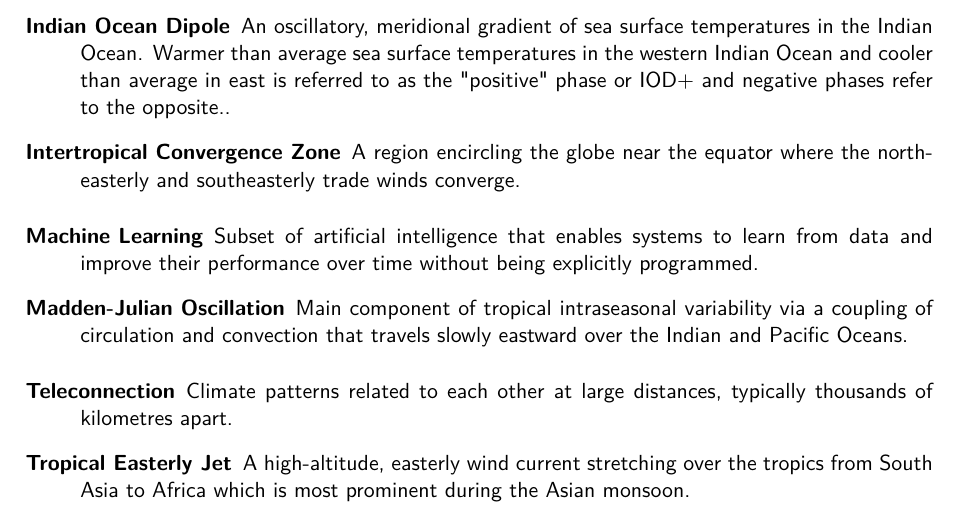
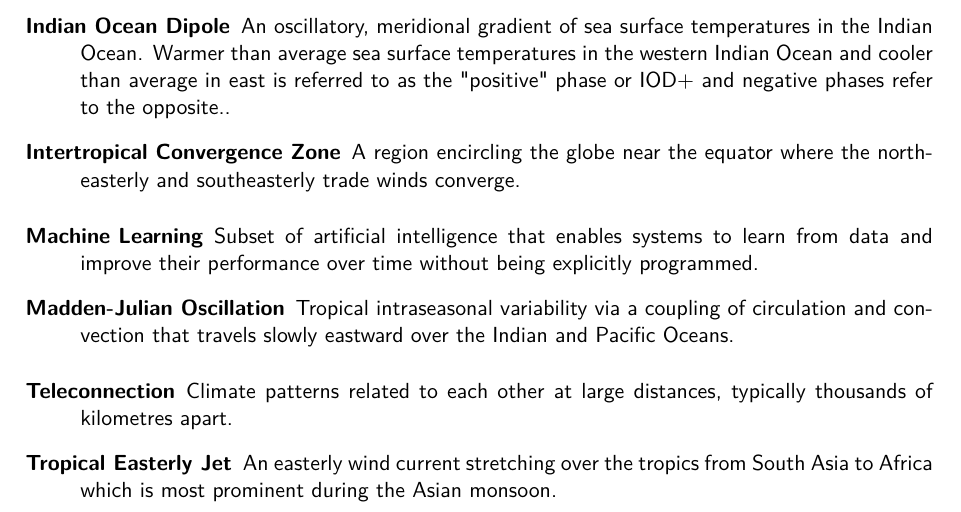
Before and after one commit to seangtkelley/uor-msc-dissertation-xai-african-storms, a LaTeX thesis (report/thesis.tex, which reads report/chapters/glossary.tex): part of page 9 of 44, cut so that both start at the same text. Compiled offline with pdfLaTeX.

Commit message:
remove unnecessary descriptors

```diff
--- a/report/chapters/glossary.tex
+++ b/report/chapters/glossary.tex
@@ -37,7 +37,7 @@
 \newglossaryentry{maddenjulianoscillation}
 {
     name=Madden-Julian Oscillation,
-    description={Main component of tropical intraseasonal variability via a coupling of circulation and convection that travels slowly eastward over the Indian and Pacific Oceans}
+    description={Tropical intraseasonal variability via a coupling of circulation and convection that travels slowly eastward over the Indian and Pacific Oceans}
 }
 \newglossaryentry{elninosouthernoscillation}
 {
@@ -57,7 +57,7 @@
 \newglossaryentry{tropicaleasterlyjet}
 {
     name=Tropical Easterly Jet,
-    description={A high-altitude, easterly wind current stretching over the tropics from South Asia to Africa which is most prominent during the Asian monsoon}
+    description={An easterly wind current stretching over the tropics from South Asia to Africa which is most prominent during the Asian monsoon}
 }
 \newglossaryentry{blackbox}
 {
```
